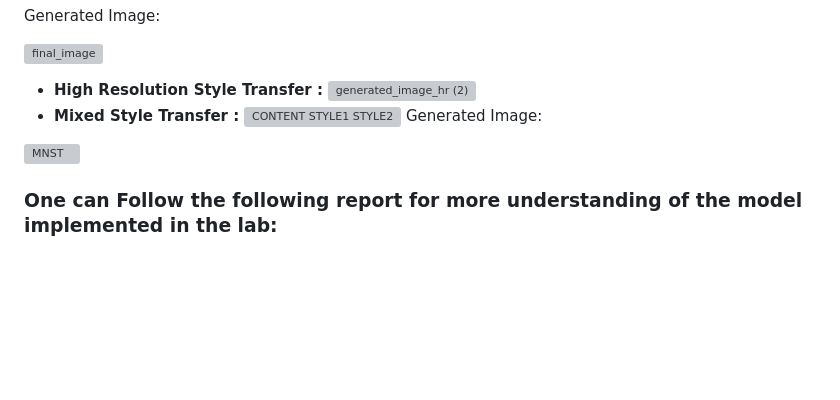
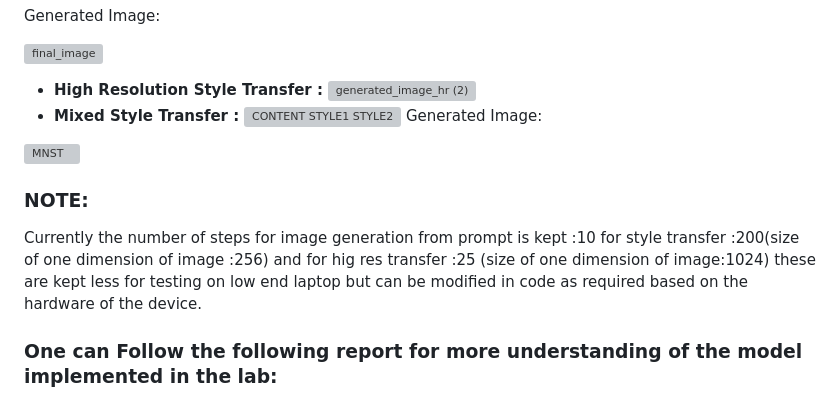
Before and after one commit to rtb-12/Neural-Style-Transfer, a Markdown page: README.md, the part around the change. Rendered like a GitHub page; blank space fills up the shorter version; grey boxes are pictures that could not be loaded.

```diff
--- a/README.md
+++ b/README.md
@@ -83,5 +83,13 @@ Generated Image:
 ![MNST](https://hackmd.io/_uploads/HJDAKk496.png)
 
 
+### NOTE:
+Currently the number of steps for image generation from prompt is kept :10
+for style transfer :200(size of one dimension of image :256)
+and for hig res transfer :25 (size of one dimension of image:1024)
+these are kept less for testing on low end laptop but can be modified in code as required based on the hardware of the device.
+
+
+
 ### One can Follow the following report for more understanding of the model implemented in the lab:
 [https://hackmd.io/@nZL7vfaUTsqsyyZrlF9LXw/S1bx76756](https://hackmd.io/@nZL7vfaUTsqsyyZrlF9LXw/S1bx76756)
```
